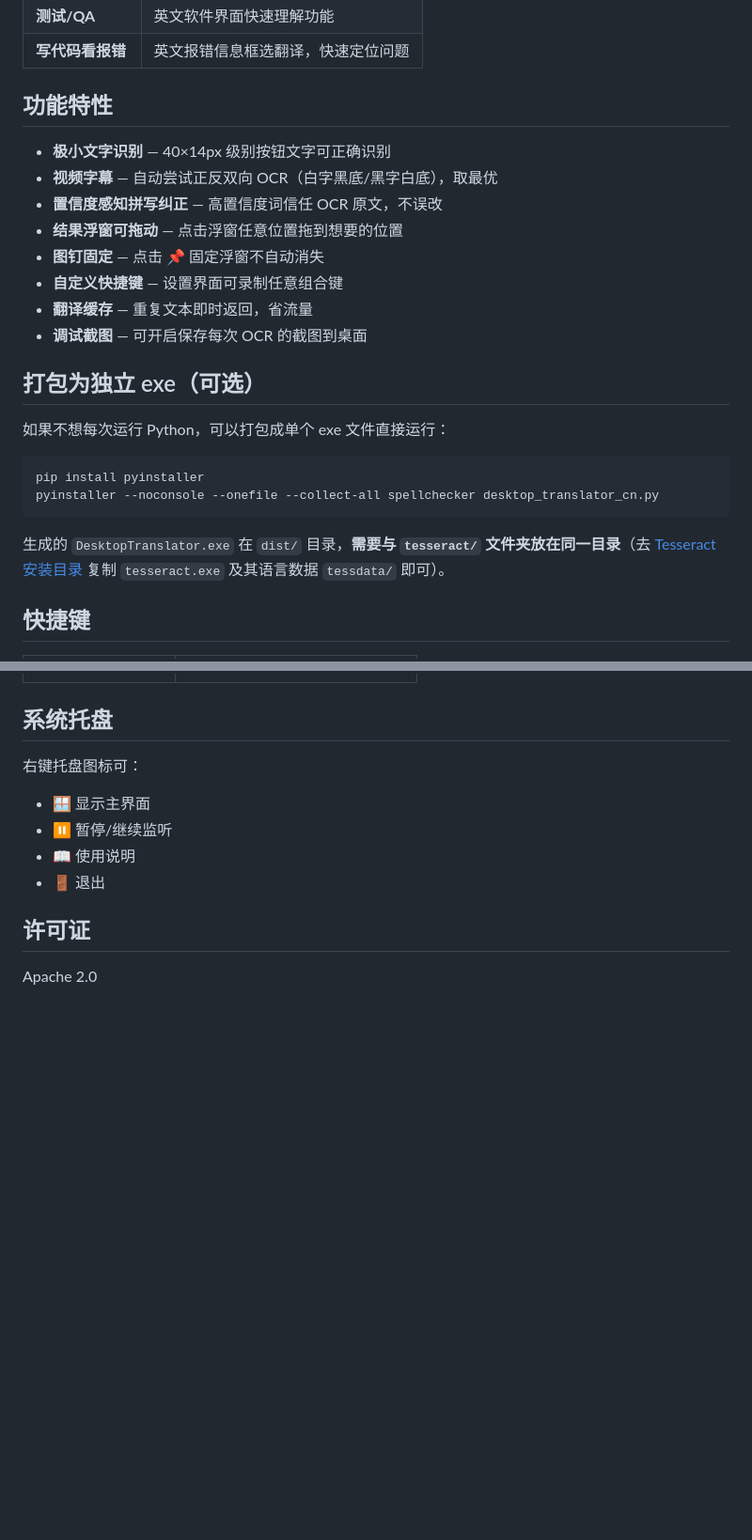
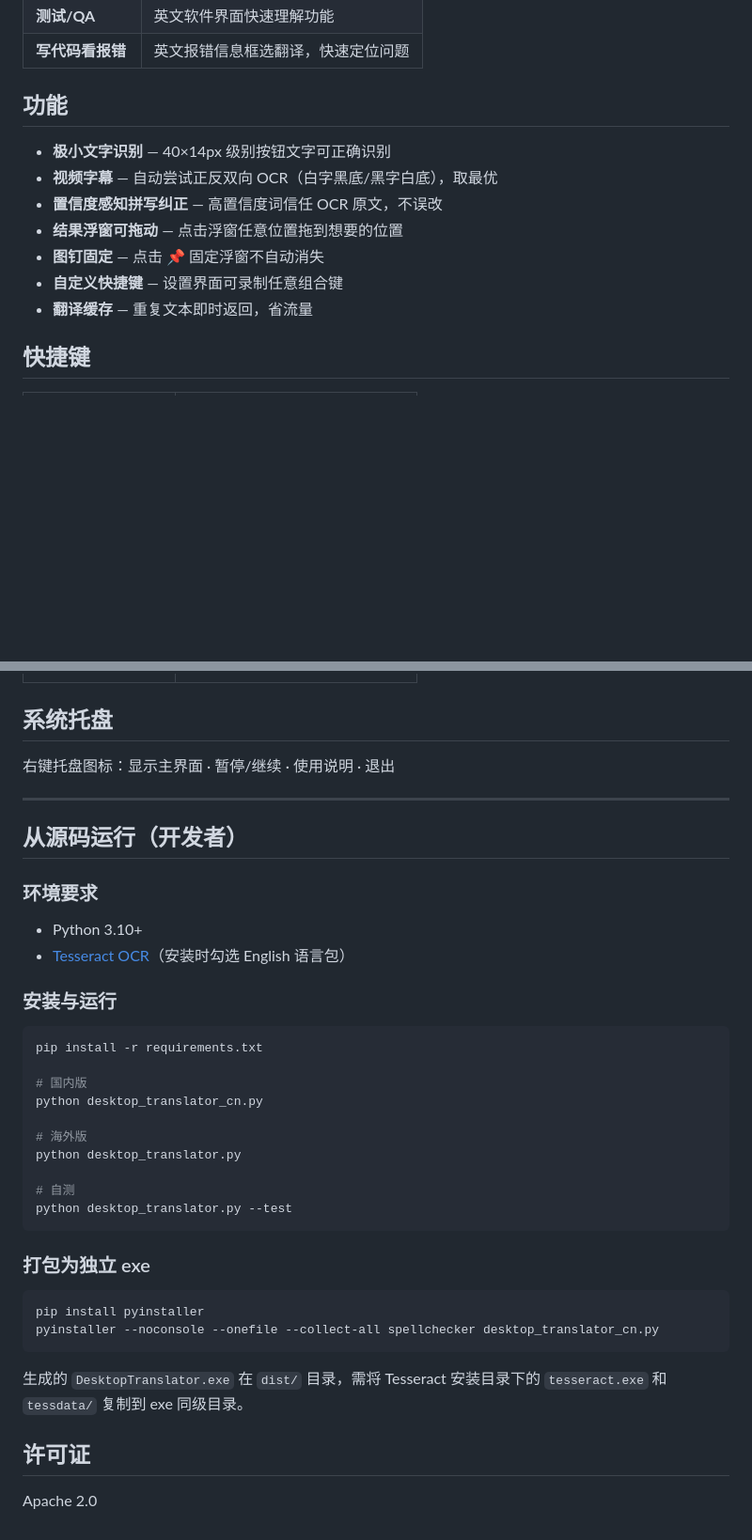
Before and after one commit to bigdiu/screen-tranlastor, a Markdown page: README.md, 2 parts joined by grey strips. Shown at 94% size. Drawn GitHub-style; blank space fills up the shorter version.

````diff
--- a/README.md
+++ b/README.md
@@ -91,7 +43,7 @@ python desktop_translator.py --test
 | **测试/QA** | 英文软件界面快速理解功能 |
 | **写代码看报错** | 英文报错信息框选翻译，快速定位问题 |
 
-## 功能特性
+## 功能
 
 - **极小文字识别** — 40×14px 级别按钮文字可正确识别
 - **视频字幕** — 自动尝试正反双向 OCR（白字黑底/黑字白底），取最优
@@ -100,18 +52,6 @@ python desktop_translator.py --test
 - **图钉固定** — 点击 📌 固定浮窗不自动消失
 - **自定义快捷键** — 设置界面可录制任意组合键
 - **翻译缓存** — 重复文本即时返回，省流量
-- **调试截图** — 可开启保存每次 OCR 的截图到桌面
-
-## 打包为独立 exe（可选）
-
-如果不想每次运行 Python，可以打包成单个 exe 文件直接运行：
-
-```bash
-pip install pyinstaller
-pyinstaller --noconsole --onefile --collect-all spellchecker desktop_translator_cn.py
-```
-
-生成的 `DesktopTranslator.exe` 在 `dist/` 目录，**需要与 `tesseract/` 文件夹放在同一目录**（去 [Tesseract 安装目录](https://github.com/UB-Mannheim/tesseract/wiki) 复制 `tesseract.exe` 及其语言数据 `tessdata/` 即可）。
 
 ## 快捷键
 
@@ -125,12 +65,40 @@ pyinstaller --noconsole --onefile --collect-all spellchecker desktop_translator_
 
 ## 系统托盘
 
-右键托盘图标可：
+右键托盘图标：显示主界面 · 暂停/继续 · 使用说明 · 退出
 
-- 🪟 显示主界面
-- ⏸ 暂停/继续监听
-- 📖 使用说明
-- 🚪 退出
+---
+
+## 从源码运行（开发者）
+
+### 环境要求
+
+- Python 3.10+
+- [Tesseract OCR](https://github.com/UB-Mannheim/tesseract/wiki)（安装时勾选 English 语言包）
+
+### 安装与运行
+
+```bash
+pip install -r requirements.txt
+
+# 国内版
+python desktop_translator_cn.py
+
+# 海外版
+python desktop_translator.py
+
+# 自测
+python desktop_translator.py --test
+```
+
+### 打包为独立 exe
+
+```bash
+pip install pyinstaller
+pyinstaller --noconsole --onefile --collect-all spellchecker desktop_translator_cn.py
+```
+
+生成的 `DesktopTranslator.exe` 在 `dist/` 目录，需将 Tesseract 安装目录下的 `tesseract.exe` 和 `tessdata/` 复制到 exe 同级目录。
 
 ## 许可证
 
````
Also changed, not shown: other parts of README.md (+15 -63 lines).
